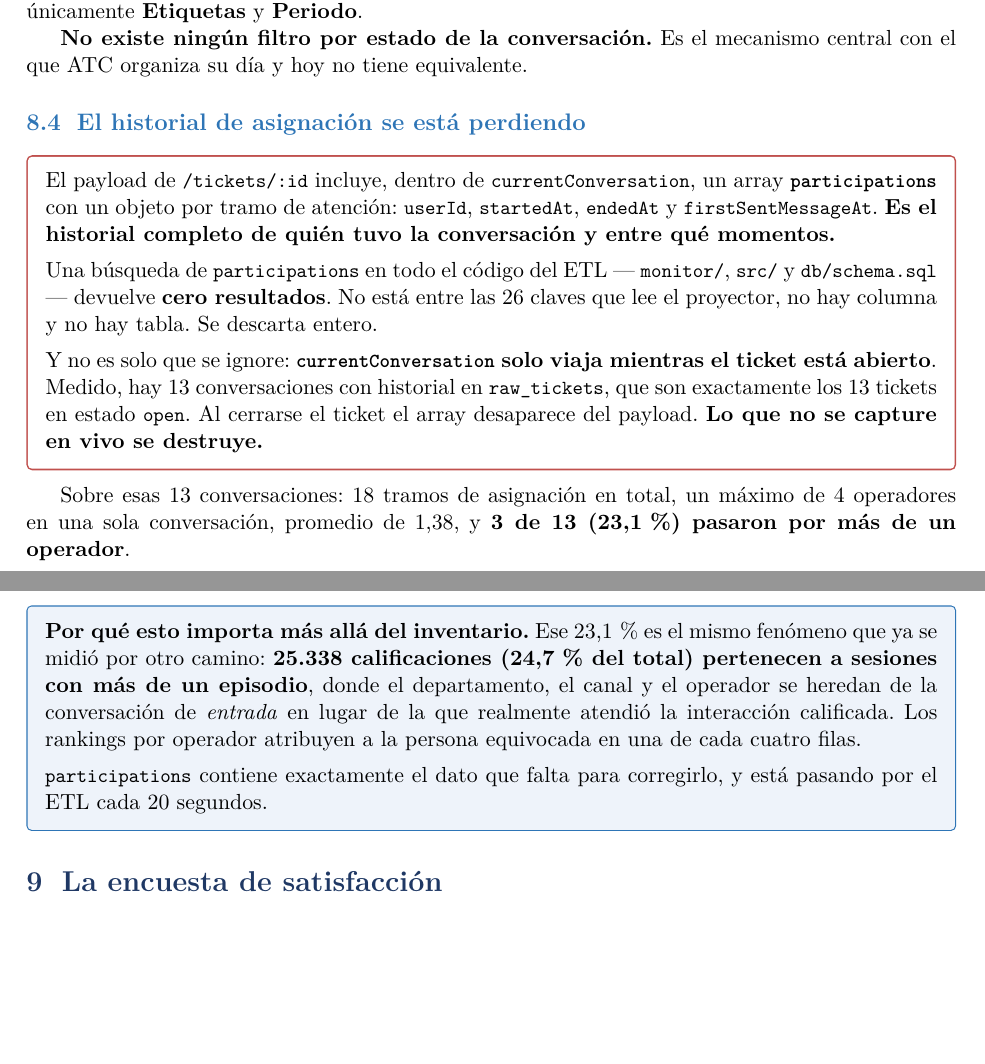
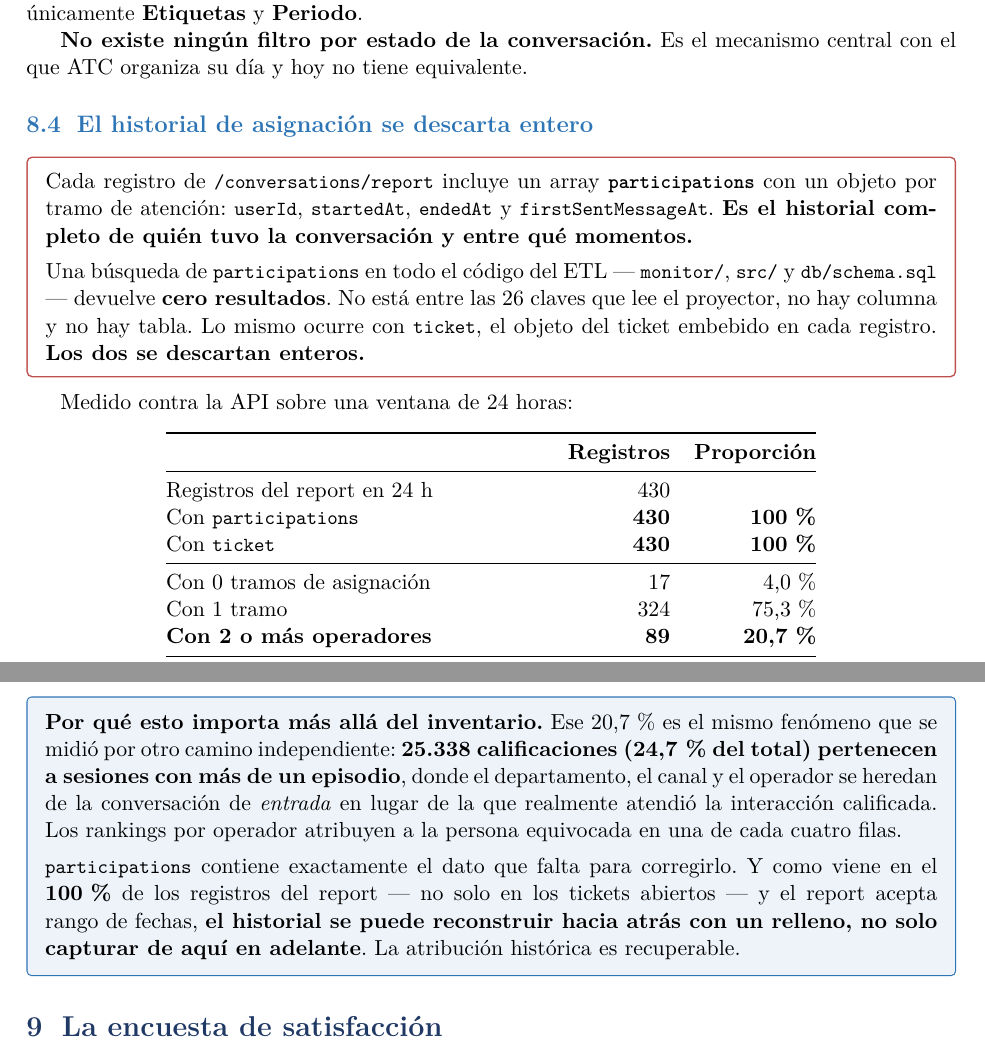
Before and after one commit to wmeneses710/dashboard-whaticket, a LaTeX document (docs/comparacion-crm-nuevo.tex): two parts of pages 10 and 11 of 15, joined at a grey line, cut so that both start at the same text, the shorter picture padded with empty space. Compiled offline with pdfLaTeX.

Commit message:
docs: corregir el alcance de `participations`, que estaba mal medido
El documento afirmaba que el historial de asignación "solo viaja mientras el ticket
está abierto" y que "lo que no se capture en vivo se destruye". Las dos cosas son
falsas, y el error fue generalizar desde 13 filas.

Ese 13 venía de `/tickets/:id`, donde `participations` cuelga de
`currentConversation` y por eso solo aparece en los tickets abiertos. Pero el ETL no
lee las conversaciones de ahí: las lee de /conversations/report, que es otro
payload. Medido contra la API sobre 24 horas: `participations` viene en 430 de 430
registros, y `ticket` también. Ambos al 100%, abiertos y cerrados.

Con eso los números cambian: 89 de 430 conversaciones (20,7%) pasaron por más de un
operador -consistente con el 24,7% de calificaciones en sesiones multi-episodio
medido por otro camino-, y hay una conversación con 150 tramos de asignación.

Y cambia la recomendación, que es lo que importa: donde decía que el dato se
destruye si no se captura en vivo, ahora dice que el report acepta rango de fechas y
el historial se puede reconstruir hacia atrás con un relleno. El 24,7% de
calificaciones mal atribuidas del histórico es recuperable, no solo corregible de
aquí en adelante.

Se documenta además `ticket`, la segunda clave que se descarta entera y que no
estaba registrada.

El registro de estado suma la sección 9 con el despliegue del detector, la medición
y cómo repetirla: la base real es api.whaticket.com -el window.WTT_API de la página
es el widget de soporte, no la API-, y el script de diagnóstico tiene el token
vencido, aunque intentar refrescarlo no afecta al monitor.

```diff
--- a/docs/comparacion-crm-nuevo.tex
+++ b/docs/comparacion-crm-nuevo.tex
@@ -645,10 +645,10 @@ ofrece: filtrar por agente, buscar por usuario o nombre, mostrar etiquetas, y un
 \textbf{No existe ningún filtro por estado de la conversación.} Es el mecanismo central
 con el que ATC organiza su día y hoy no tiene equivalente.
 
-\subsection{El historial de asignación se está perdiendo}
+\subsection{El historial de asignación se descarta entero}
 
 \begin{alerta}
-El payload de \cod{/tickets/:id} incluye, dentro de \cod{currentConversation}, un array
+Cada registro de \cod{/conversations/report} incluye un array
 \textbf{\cod{participations}} con un objeto por tramo de atención: \cod{userId},
 \cod{startedAt}, \cod{endedAt} y \cod{firstSentMessageAt}. \textbf{Es el historial
 completo de quién tuvo la conversación y entre qué momentos.}
@@ -656,30 +656,45 @@ completo de quién tuvo la conversación y entre qué momentos.}
 \vspace{0.4em}
 Una búsqueda de \cod{participations} en todo el código del ETL --- \cod{monitor/},
 \cod{src/} y \cod{db/schema.sql} --- devuelve \textbf{cero resultados}. No está entre las
-26 claves que lee el proyector, no hay columna y no hay tabla. Se descarta entero.
-
-\vspace{0.4em}
-Y no es solo que se ignore: \textbf{\cod{currentConversation} solo viaja mientras el
-ticket está abierto}. Medido, hay 13 conversaciones con historial en \cod{raw\_tickets},
-que son exactamente los 13 tickets en estado \cod{open}. Al cerrarse el ticket el array
-desaparece del payload. \textbf{Lo que no se capture en vivo se destruye.}
+26 claves que lee el proyector, no hay columna y no hay tabla. Lo mismo ocurre con
+\cod{ticket}, el objeto del ticket embebido en cada registro. \textbf{Los dos se
+descartan enteros.}
 \end{alerta}
 
-Sobre esas 13 conversaciones: 18 tramos de asignación en total, un máximo de 4 operadores
-en una sola conversación, promedio de 1,38, y \textbf{3 de 13 (23,1\,\%) pasaron por más
-de un operador}.
+Medido contra la API sobre una ventana de 24 horas:
+
+\begin{center}
+\begin{tabular}{@{}lrr@{}}
+\toprule
+& \textbf{Registros} & \textbf{Proporción} \\
+\midrule
+Registros del report en 24 h            & 430 & \\
+Con \cod{participations}                & \textbf{430} & \textbf{100\,\%} \\
+Con \cod{ticket}                        & \textbf{430} & \textbf{100\,\%} \\
+\midrule
+Con 0 tramos de asignación              & 17  & 4,0\,\% \\
+Con 1 tramo                             & 324 & 75,3\,\% \\
+\textbf{Con 2 o más operadores}         & \textbf{89} & \textbf{20,7\,\%} \\
+\midrule
+Máximo de tramos en una conversación    & \multicolumn{2}{r}{\textbf{150}} \\
+\bottomrule
+\end{tabular}
+\end{center}
 
 \begin{nota}
-\textbf{Por qué esto importa más allá del inventario.} Ese 23,1\,\% es el mismo fenómeno
-que ya se midió por otro camino: \textbf{25.338 calificaciones (24,7\,\% del total)
-pertenecen a sesiones con más de un episodio}, donde el departamento, el canal y el
+\textbf{Por qué esto importa más allá del inventario.} Ese 20,7\,\% es el mismo fenómeno
+que se midió por otro camino independiente: \textbf{25.338 calificaciones (24,7\,\% del
+total) pertenecen a sesiones con más de un episodio}, donde el departamento, el canal y el
 operador se heredan de la conversación de \emph{entrada} en lugar de la que realmente
 atendió la interacción calificada. Los rankings por operador atribuyen a la persona
 equivocada en una de cada cuatro filas.
 
 \vspace{0.4em}
-\cod{participations} contiene exactamente el dato que falta para corregirlo, y está
-pasando por el ETL cada 20 segundos.
+\cod{participations} contiene exactamente el dato que falta para corregirlo. Y como viene
+en el \textbf{100\,\%} de los registros del report --- no solo en los tickets abiertos ---
+y el report acepta rango de fechas, \textbf{el historial se puede reconstruir hacia atrás
+con un relleno, no solo capturar de aquí en adelante}. La atribución histórica es
+recuperable.
 \end{nota}
 
 % =====================================================================
```
Also changed, not shown: docs/estado-2026-09-22.md (+52 -0 lines).
